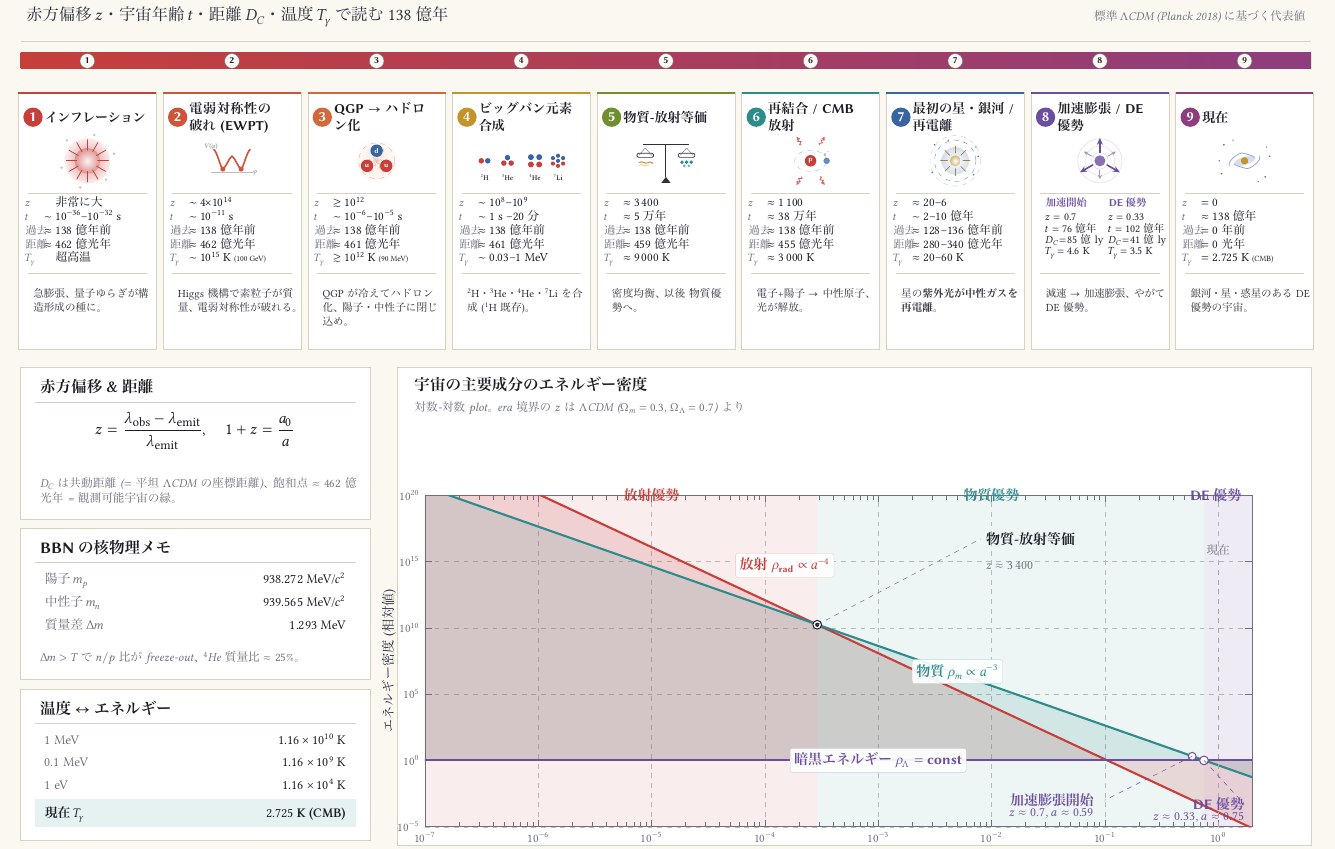
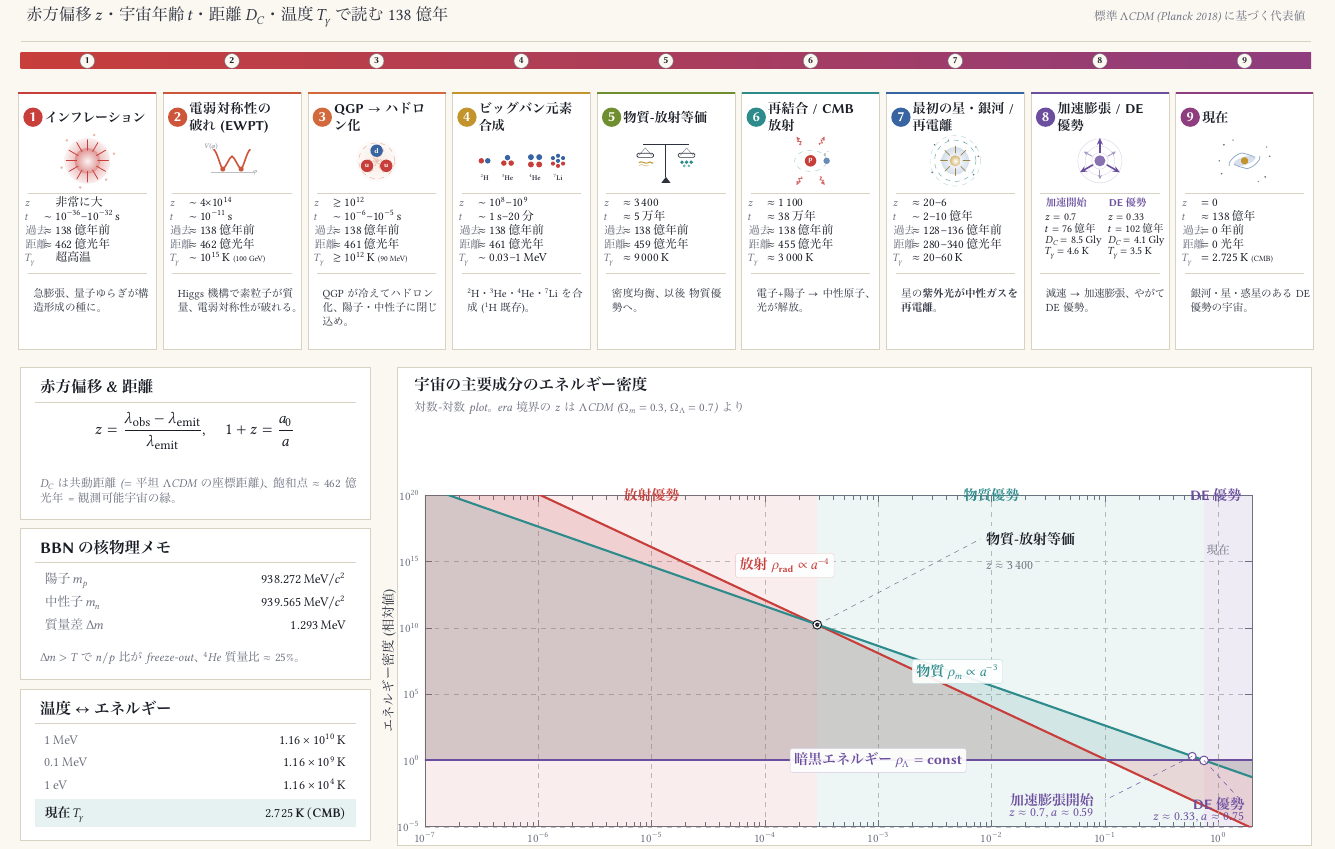
Before and after one commit to odakin/infographics, a LaTeX document (cosmology-history/cosmology-history.tex): part of the page, cut so that both start at the same text. The pictures show the PDF file cosmology-history/cosmology-history.pdf that the author committed with the source.

Commit message:
Wrap data rows in math mode, Japanese via \text{}
\datarow now wraps each argument in $...$, so all label/relation/
value content lives in math mode. Japanese text uses \text{} so it
renders in the surrounding text font while keeping a math-mode
baseline. Units (K, s, MeV, GeV, eV) become upright via \text{}
(no more accidental math-italic K). Range dashes use \text{--} so
they render as proper en-dashes instead of double-minus.

Result: relation symbols (≈, ≳, ~, =) align on a vertical column
with math precision across every row of every stage card and info
panel. The bottom-row info cards (BBN masses, MeV↔K) and the
footer note are converted to the same convention.

Co-Authored-By: Claude Opus 4.7 (1M context) <noreply@anthropic.com>

```diff
--- a/cosmology-history/cosmology-history.tex
+++ b/cosmology-history/cosmology-history.tex
@@ -308,11 +311,11 @@
           text width=22mm] at (-10.5, 22.5) {インフレーション};
     \iconInflation{0,13}
     \draw[bgcardb, line width=0.25pt] (-13, 6) -- (13, 6);
-    \datarow{3}{$z$}{}{非常に大}
-    \datarow{0}{$t$}{$\sim$}{$10^{-36}$--$10^{-32}$ s}
-    \datarow{-3}{過去}{$\approx$}{$138$ 億年前}
-    \datarow{-6}{距離}{$\approx$}{$462$ 億光年}
-    \datarow{-9}{$T_{\gamma}$}{}{超高温}
+    \datarow{3}{z}{}{\text{非常に大}}
+    \datarow{0}{t}{\sim}{10^{-36}\text{--}10^{-32}\,\text{s}}
+    \datarow{-3}{\text{過去}}{\approx}{138\,\text{億年前}}
+    \datarow{-6}{\text{距離}}{\approx}{462\,\text{億光年}}
+    \datarow{-9}{T_{\gamma}}{}{\text{超高温}}
     \draw[bgcardb, line width=0.25pt] (-13, -11.5) -- (13, -11.5);
     \node[anchor=north west, font=\fontsize{6.8}{8.7}\selectfont, text=fg,
           align=left, text width=26mm] at (-13, -13.5)
@@ -328,11 +331,11 @@
           text width=22mm] at (-10.5, 22.5) {電弱対称性の破れ (EWPT)};
     \iconEWPT{0,13}
     \draw[bgcardb, line width=0.25pt] (-13, 6) -- (13, 6);
-    \datarow{3}{$z$}{$\sim$}{$4{\times}10^{14}$}
-    \datarow{0}{$t$}{$\sim$}{$10^{-11}$ s}
-    \datarow{-3}{過去}{$\approx$}{$138$ 億年前}
-    \datarow{-6}{距離}{$\approx$}{$462$ 億光年}
-    \datarow{-9}{$T_{\gamma}$}{$\sim$}{$10^{15}$ K \tiny(100 GeV)}
+    \datarow{3}{z}{\sim}{4{\times}10^{14}}
+    \datarow{0}{t}{\sim}{10^{-11}\,\text{s}}
+    \datarow{-3}{\text{過去}}{\approx}{138\,\text{億年前}}
+    \datarow{-6}{\text{距離}}{\approx}{462\,\text{億光年}}
+    \datarow{-9}{T_{\gamma}}{\sim}{10^{15}\,\text{K}\;\text{\tiny(100 GeV)}}
     \draw[bgcardb, line width=0.25pt] (-13, -11.5) -- (13, -11.5);
     \node[anchor=north west, font=\fontsize{6.8}{8.7}\selectfont, text=fg,
           align=left, text width=26mm] at (-13, -13.5)
@@ -348,11 +351,11 @@
           text width=22mm] at (-10.5, 22.5) {QGP $\to$ ハドロン化};
     \iconQGP{0,13}
     \draw[bgcardb, line width=0.25pt] (-13, 6) -- (13, 6);
-    \datarow{3}{$z$}{$\gtrsim$}{$10^{12}$}
-    \datarow{0}{$t$}{$\sim$}{$10^{-6}$--$10^{-5}$ s}
-    \datarow{-3}{過去}{$\approx$}{$138$ 億年前}
-    \datarow{-6}{距離}{$\approx$}{$461$ 億光年}
-    \datarow{-9}{$T_{\gamma}$}{$\gtrsim$}{$10^{12}$ K \tiny(90 MeV)}
+    \datarow{3}{z}{\gtrsim}{10^{12}}
+    \datarow{0}{t}{\sim}{10^{-6}\text{--}10^{-5}\,\text{s}}
+    \datarow{-3}{\text{過去}}{\approx}{138\,\text{億年前}}
+    \datarow{-6}{\text{距離}}{\approx}{461\,\text{億光年}}
+    \datarow{-9}{T_{\gamma}}{\gtrsim}{10^{12}\,\text{K}\;\text{\tiny(90 MeV)}}
     \draw[bgcardb, line width=0.25pt] (-13, -11.5) -- (13, -11.5);
     \node[anchor=north west, font=\fontsize{6.8}{8.7}\selectfont, text=fg,
           align=left, text width=26mm] at (-13, -13.5)
@@ -368,11 +371,11 @@
           text width=22mm] at (-10.5, 22.5) {ビッグバン元素合成};
     \iconBBN{0,13}
     \draw[bgcardb, line width=0.25pt] (-13, 6) -- (13, 6);
-    \datarow{3}{$z$}{$\sim$}{$10^{8}$--$10^{9}$}
-    \datarow{0}{$t$}{$\sim$}{$1$ s --20 分}
-    \datarow{-3}{過去}{$\approx$}{$138$ 億年前}
-    \datarow{-6}{距離}{$\approx$}{$461$ 億光年}
-    \datarow{-9}{$T_{\gamma}$}{$\sim$}{$0.03$--$1$ MeV}
+    \datarow{3}{z}{\sim}{10^{8}\text{--}10^{9}}
+    \datarow{0}{t}{\sim}{1\,\text{s}\text{--}20\,\text{分}}
+    \datarow{-3}{\text{過去}}{\approx}{138\,\text{億年前}}
+    \datarow{-6}{\text{距離}}{\approx}{461\,\text{億光年}}
+    \datarow{-9}{T_{\gamma}}{\sim}{0.03\text{--}1\,\text{MeV}}
     \draw[bgcardb, line width=0.25pt] (-13, -11.5) -- (13, -11.5);
     \node[anchor=north west, font=\fontsize{6.8}{8.7}\selectfont, text=fg,
           align=left, text width=26mm] at (-13, -13.5)
@@ -388,11 +391,11 @@
           text width=22mm] at (-10.5, 22.5) {物質-放射等価};
     \iconBalance{0,13}
     \draw[bgcardb, line width=0.25pt] (-13, 6) -- (13, 6);
-    \datarow{3}{$z$}{$\approx$}{$3\,400$}
-    \datarow{0}{$t$}{$\approx$}{$5$ 万年}
-    \datarow{-3}{過去}{$\approx$}{$138$ 億年前}
-    \datarow{-6}{距離}{$\approx$}{$459$ 億光年}
-    \datarow{-9}{$T_{\gamma}$}{$\approx$}{$9\,000$ K}
+    \datarow{3}{z}{\approx}{3\,400}
+    \datarow{0}{t}{\approx}{5\,\text{万年}}
+    \datarow{-3}{\text{過去}}{\approx}{138\,\text{億年前}}
+    \datarow{-6}{\text{距離}}{\approx}{459\,\text{億光年}}
+    \datarow{-9}{T_{\gamma}}{\approx}{9\,000\,\text{K}}
     \draw[bgcardb, line width=0.25pt] (-13, -11.5) -- (13, -11.5);
     \node[anchor=north west, font=\fontsize{6.8}{8.7}\selectfont, text=fg,
           align=left, text width=26mm] at (-13, -13.5)
@@ -408,11 +411,11 @@
           text width=22mm] at (-10.5, 22.5) {再結合 / CMB 放射};
     \iconRecomb{0,13}
     \draw[bgcardb, line width=0.25pt] (-13, 6) -- (13, 6);
-    \datarow{3}{$z$}{$\approx$}{$1\,100$}
-    \datarow{0}{$t$}{$\approx$}{$38$ 万年}
-    \datarow{-3}{過去}{$\approx$}{$138$ 億年前}
-    \datarow{-6}{距離}{$\approx$}{$455$ 億光年}
-    \datarow{-9}{$T_{\gamma}$}{$\approx$}{$3\,000$ K}
+    \datarow{3}{z}{\approx}{1\,100}
+    \datarow{0}{t}{\approx}{38\,\text{万年}}
+    \datarow{-3}{\text{過去}}{\approx}{138\,\text{億年前}}
+    \datarow{-6}{\text{距離}}{\approx}{455\,\text{億光年}}
+    \datarow{-9}{T_{\gamma}}{\approx}{3\,000\,\text{K}}
     \draw[bgcardb, line width=0.25pt] (-13, -11.5) -- (13, -11.5);
     \node[anchor=north west, font=\fontsize{6.8}{8.7}\selectfont, text=fg,
           align=left, text width=26mm] at (-13, -13.5)
@@ -428,11 +431,11 @@
           text width=22mm] at (-10.5, 22.5) {最初の星・銀河 / 再電離};
     \iconStars{0,13}
     \draw[bgcardb, line width=0.25pt] (-13, 6) -- (13, 6);
-    \datarow{3}{$z$}{$\approx$}{$20$--$6$}
-    \datarow{0}{$t$}{$\sim$}{$2$--$10$ 億年}
-    \datarow{-3}{過去}{$\approx$}{$128$--$136$ 億年前}
-    \datarow{-6}{距離}{$\approx$}{$280$--$340$ 億光年}
-    \datarow{-9}{$T_{\gamma}$}{$\approx$}{$20$--$60$ K}
+    \datarow{3}{z}{\approx}{20\text{--}6}
+    \datarow{0}{t}{\sim}{2\text{--}10\,\text{億年}}
+    \datarow{-3}{\text{過去}}{\approx}{128\text{--}136\,\text{億年前}}
+    \datarow{-6}{\text{距離}}{\approx}{280\text{--}340\,\text{億光年}}
+    \datarow{-9}{T_{\gamma}}{\approx}{20\text{--}60\,\text{K}}
     \draw[bgcardb, line width=0.25pt] (-13, -11.5) -- (13, -11.5);
     \node[anchor=north west, font=\fontsize{6.8}{8.7}\selectfont, text=fg,
           align=left, text width=26mm] at (-13, -13.5)
@@ -448,18 +451,18 @@
           text width=22mm] at (-10.5, 22.5) {加速膨張 / DE 優勢};
     \iconDE{0,13}
     \draw[bgcardb, line width=0.25pt] (-13, 6) -- (13, 6);
-    % Two columns
+    % Two columns (math mode throughout, Japanese via \text{})
     \node[anchor=base west, font=\fontsize{6.6}{8}\selectfont\sffamily\bfseries, text=c7] at (-13, 3) {加速開始};
     \node[anchor=base west, font=\fontsize{6.8}{8.2}\selectfont, text=fgstrong] at (-13, 0) {$z = 0.7$};
-    \node[anchor=base west, font=\fontsize{6.8}{8.2}\selectfont, text=fgstrong] at (-13, -2.5) {$t = 76$ 億年};
-    \node[anchor=base west, font=\fontsize{6.8}{8.2}\selectfont, text=fgstrong] at (-13, -5) {$D_C\!=\!85$ 億ly};
-    \node[anchor=base west, font=\fontsize{6.8}{8.2}\selectfont, text=fgstrong] at (-13, -7.5) {$T_{\gamma} = 4.6$ K};
+    \node[anchor=base west, font=\fontsize{6.8}{8.2}\selectfont, text=fgstrong] at (-13, -2.5) {$t = 76\,\text{億年}$};
+    \node[anchor=base west, font=\fontsize{6.8}{8.2}\selectfont, text=fgstrong] at (-13, -5) {$D_C = 8.5\,\text{Gly}$};
+    \node[anchor=base west, font=\fontsize{6.8}{8.2}\selectfont, text=fgstrong] at (-13, -7.5) {$T_{\gamma} = 4.6\,\text{K}$};
     %
     \node[anchor=base west, font=\fontsize{6.6}{8}\selectfont\sffamily\bfseries, text=c7] at (0.7, 3) {DE 優勢};
     \node[anchor=base west, font=\fontsize{6.8}{8.2}\selectfont, text=fgstrong] at (0.7, 0) {$z = 0.33$};
-    \node[anchor=base west, font=\fontsize{6.8}{8.2}\selectfont, text=fgstrong] at (0.7, -2.5) {$t = 102$ 億年};
-    \node[anchor=base west, font=\fontsize{6.8}{8.2}\selectfont, text=fgstrong] at (0.7, -5) {$D_C\!=\!41$ 億ly};
-    \node[anchor=base west, font=\fontsize{6.8}{8.2}\selectfont, text=fgstrong] at (0.7, -7.5) {$T_{\gamma} = 3.5$ K};
+    \node[anchor=base west, font=\fontsize{6.8}{8.2}\selectfont, text=fgstrong] at (0.7, -2.5) {$t = 102\,\text{億年}$};
+    \node[anchor=base west, font=\fontsize{6.8}{8.2}\selectfont, text=fgstrong] at (0.7, -5) {$D_C = 4.1\,\text{Gly}$};
+    \node[anchor=base west, font=\fontsize{6.8}{8.2}\selectfont, text=fgstrong] at (0.7, -7.5) {$T_{\gamma} = 3.5\,\text{K}$};
     \draw[bgcardb, line width=0.25pt] (-13, -11.5) -- (13, -11.5);
     \node[anchor=north west, font=\fontsize{6.8}{8.7}\selectfont, text=fg,
           align=left, text width=26mm] at (-13, -13.5)
@@ -475,11 +478,11 @@
           text width=22mm] at (-10.5, 22.5) {現在};
     \iconGalaxy{0,13}
     \draw[bgcardb, line width=0.25pt] (-13, 6) -- (13, 6);
-    \datarow{3}{$z$}{$=$}{$0$}
-    \datarow{0}{$t$}{$\approx$}{$138$ 億年}
-    \datarow{-3}{過去}{$=$}{$0$ 年前}
-    \datarow{-6}{距離}{$=$}{$0$ 光年}
-    \datarow{-9}{$T_{\gamma}$}{$=$}{$2.725$ K \tiny(CMB)}
+    \datarow{3}{z}{=}{0}
+    \datarow{0}{t}{\approx}{138\,\text{億年}}
+    \datarow{-3}{\text{過去}}{=}{0\,\text{年前}}
+    \datarow{-6}{\text{距離}}{=}{0\,\text{光年}}
+    \datarow{-9}{T_{\gamma}}{=}{2.725\,\text{K}\;\text{\tiny(CMB)}}
     \draw[bgcardb, line width=0.25pt] (-13, -11.5) -- (13, -11.5);
     \node[anchor=north west, font=\fontsize{6.8}{8.7}\selectfont, text=fg,
           align=left, text width=26mm] at (-13, -13.5)
@@ -506,12 +509,12 @@
     \node[anchor=base west, font=\fontsize{10}{12}\selectfont\sffamily\bfseries, text=fgstrong]
       at (3, -5.5) {BBN の核物理メモ};
     \draw[bgcardb, line width=0.25pt] (3, -7.5) -- (73, -7.5);
-    \node[anchor=base west, font=\fontsize{8.2}{10}\selectfont, text=fgmute] at (4, -12) {陽子 $m_{p}$};
-    \node[anchor=base east, font=\fontsize{8.2}{10}\selectfont, text=fgstrong] at (72, -12) {$938.272$ MeV/$c^{2}$};
-    \node[anchor=base west, font=\fontsize{8.2}{10}\selectfont, text=fgmute] at (4, -17) {中性子 $m_{n}$};
-    \node[anchor=base east, font=\fontsize{8.2}{10}\selectfont, text=fgstrong] at (72, -17) {$939.565$ MeV/$c^{2}$};
-    \node[anchor=base west, font=\fontsize{8.2}{10}\selectfont, text=fgmute] at (4, -22) {質量差 $\Delta m$};
-    \node[anchor=base east, font=\fontsize{8.2}{10}\selectfont, text=fgstrong] at (72, -22) {$1.293$ MeV};
+    \node[anchor=base west, font=\fontsize{8.2}{10}\selectfont, text=fgmute] at (4, -12) {$\text{陽子}\ m_{p}$};
+    \node[anchor=base east, font=\fontsize{8.2}{10}\selectfont, text=fgstrong] at (72, -12) {$938.272\,\text{MeV}/c^{2}$};
+    \node[anchor=base west, font=\fontsize{8.2}{10}\selectfont, text=fgmute] at (4, -17) {$\text{中性子}\ m_{n}$};
+    \node[anchor=base east, font=\fontsize{8.2}{10}\selectfont, text=fgstrong] at (72, -17) {$939.565\,\text{MeV}/c^{2}$};
+    \node[anchor=base west, font=\fontsize{8.2}{10}\selectfont, text=fgmute] at (4, -22) {$\text{質量差}\ \Delta m$};
+    \node[anchor=base east, font=\fontsize{8.2}{10}\selectfont, text=fgstrong] at (72, -22) {$1.293\,\text{MeV}$};
     \node[anchor=south west, font=\fontsize{7.5}{9.5}\selectfont\itshape, text=fgmute, text width=70mm]
       at (3, -31) {$\Delta m > T$ で $n/p$ 比が freeze-out、 $^{4}$He 質量比 $\approx 25\%$。};
   \end{scope}
@@ -522,15 +525,15 @@
     \node[anchor=base west, font=\fontsize{10}{12}\selectfont\sffamily\bfseries, text=fgstrong]
       at (3, -5.5) {温度 $\leftrightarrow$ エネルギー};
     \draw[bgcardb, line width=0.25pt] (3, -7.5) -- (73, -7.5);
-    \node[anchor=base west, font=\fontsize{8.2}{10}\selectfont, text=fgmute] at (4, -12) {$1$ MeV};
-    \node[anchor=base east, font=\fontsize{8.2}{10}\selectfont, text=fgstrong] at (72, -12) {$1.16 \times 10^{10}$ K};
-    \node[anchor=base west, font=\fontsize{8.2}{10}\selectfont, text=fgmute] at (4, -17) {$0.1$ MeV};
-    \node[anchor=base east, font=\fontsize{8.2}{10}\selectfont, text=fgstrong] at (72, -17) {$1.16 \times 10^{9}$ K};
-    \node[anchor=base west, font=\fontsize{8.2}{10}\selectfont, text=fgmute] at (4, -22) {$1$ eV};
-    \node[anchor=base east, font=\fontsize{8.2}{10}\selectfont, text=fgstrong] at (72, -22) {$1.16 \times 10^{4}$ K};
+    \node[anchor=base west, font=\fontsize{8.2}{10}\selectfont, text=fgmute] at (4, -12) {$1\,\text{MeV}$};
+    \node[anchor=base east, font=\fontsize{8.2}{10}\selectfont, text=fgstrong] at (72, -12) {$1.16 \times 10^{10}\,\text{K}$};
+    \node[anchor=base west, font=\fontsize{8.2}{10}\selectfont, text=fgmute] at (4, -17) {$0.1\,\text{MeV}$};
+    \node[anchor=base east, font=\fontsize{8.2}{10}\selectfont, text=fgstrong] at (72, -17) {$1.16 \times 10^{9}\,\text{K}$};
+    \node[anchor=base west, font=\fontsize{8.2}{10}\selectfont, text=fgmute] at (4, -22) {$1\,\text{eV}$};
+    \node[anchor=base east, font=\fontsize{8.2}{10}\selectfont, text=fgstrong] at (72, -22) {$1.16 \times 10^{4}\,\text{K}$};
     \fill[c5!12!bgcard] (3, -30) rectangle (73, -24);
-    \node[anchor=base west, font=\fontsize{8.2}{10}\selectfont\bfseries, text=fgstrong] at (4, -28) {現在 $T_{\gamma}$};
-    \node[anchor=base east, font=\fontsize{8.2}{10}\selectfont\bfseries, text=fgstrong] at (72, -28) {$2.725$ K (CMB)};
+    \node[anchor=base west, font=\fontsize{8.2}{10}\selectfont\bfseries, text=fgstrong] at (4, -28) {$\text{現在}\ T_{\gamma}$};
+    \node[anchor=base east, font=\fontsize{8.2}{10}\selectfont\bfseries, text=fgstrong] at (72, -28) {$2.725\,\text{K}\;(\text{CMB})$};
   \end{scope}
 
   % ====================== DENSITY PLOT ======================
@@ -628,7 +631,7 @@
   % ====================== FOOTER ======================
   \draw[bgcardb, line width=0.25pt] (8, 10) -- (289, 10);
   \node[font=\fontsize{7.2}{9}\selectfont\itshape, text=fgmute, anchor=center] at (148.5, 7)
-    {数値は標準 $\Lambda$CDM (Planck 2018) 代表値。 $T_{\gamma} = 2.725(1+z)$ K。 $D_C$ は共動距離 (平坦 $\Lambda$CDM での座標距離)。 元 infographic からの修正点と典拠は \texttt{NOTES.md} 参照};
+    {数値は標準 $\Lambda$CDM (Planck 2018) 代表値。 $T_{\gamma} = 2.725(1+z)\,\text{K}$。 $D_C$ は共動距離 (平坦 $\Lambda$CDM での座標距離)。 元 infographic からの修正点と典拠は \texttt{NOTES.md} 参照};
 
 \end{tikzpicture}
 \end{document}
```
Also changed, not shown: SESSION.md (+7 -0 lines), cosmology-history/cosmology-history.pdf, cosmology-history/cosmology-history.tex (15 more changed lines).
